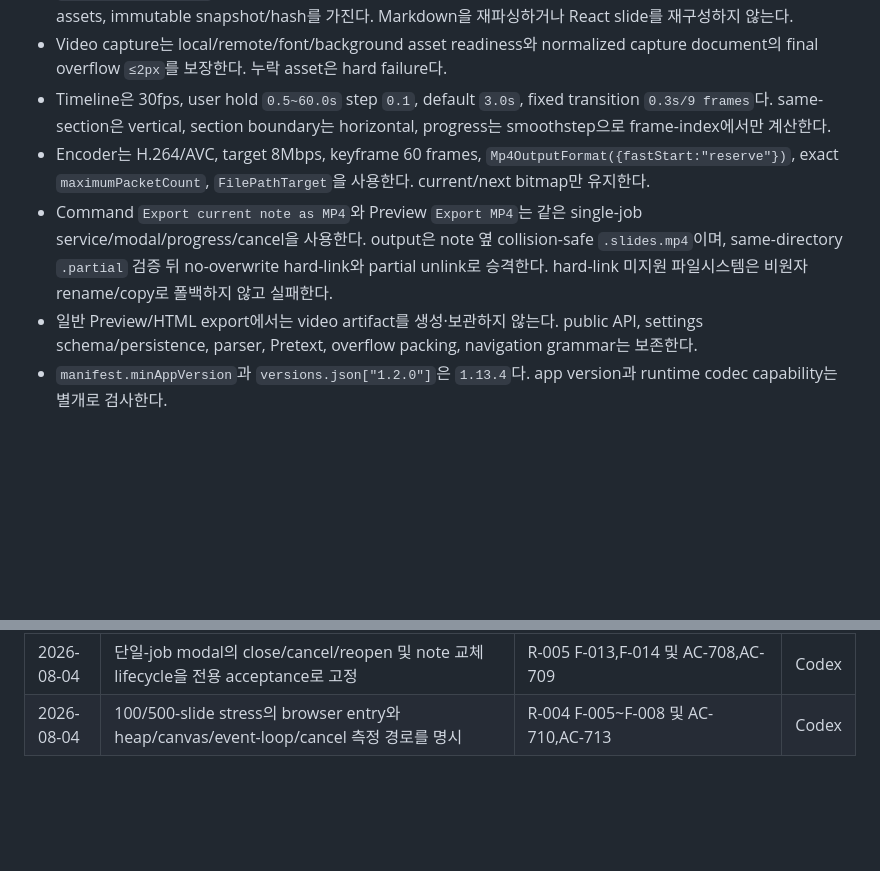
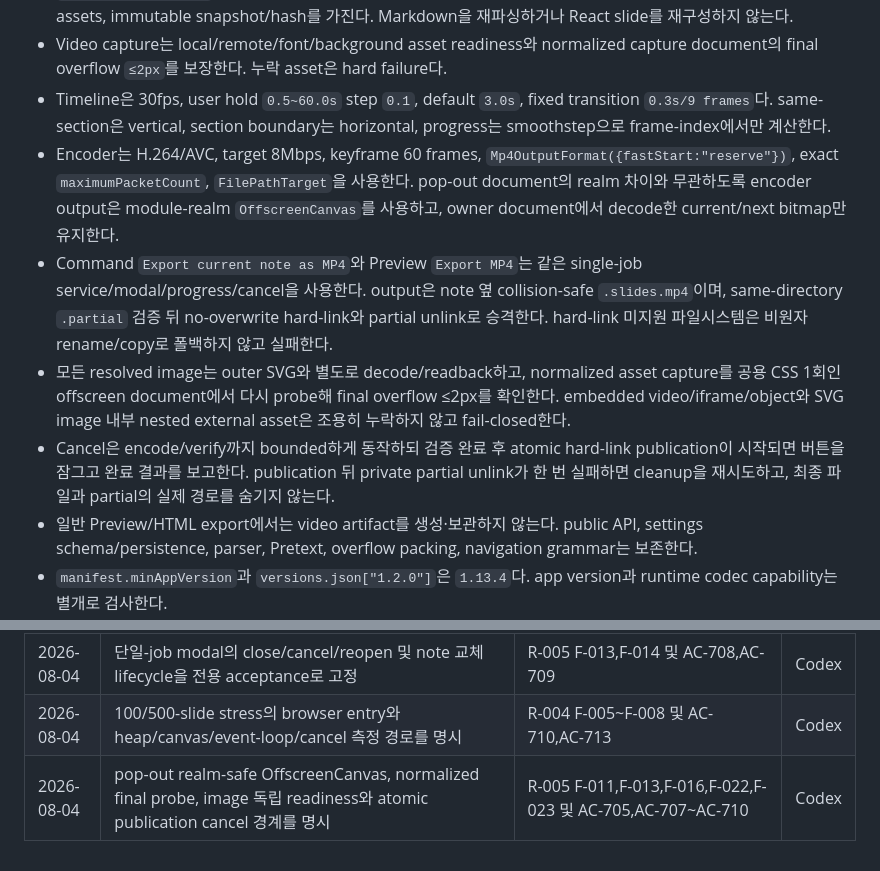
Before and after one commit to laguna821/achmage-slides-ultra, a Markdown page: docs/plans/P-007.md, 2 parts joined by grey strips. Rendered like a GitHub page; blank space fills up the shorter version.

Commit message:
docs: close MP4 integration edge gates

```diff
--- a/docs/plans/P-007.md
+++ b/docs/plans/P-007.md
@@ -37,8 +37,10 @@ research:
 - `VideoDeckArtifactV1`은 final audited physical SVG와 section/frame topology, shared CSS/font, normalized assets, immutable snapshot/hash를 가진다. Markdown을 재파싱하거나 React slide를 재구성하지 않는다.
 - Video capture는 local/remote/font/background asset readiness와 normalized capture document의 final overflow `≤2px`를 보장한다. 누락 asset은 hard failure다.
 - Timeline은 30fps, user hold `0.5~60.0s` step `0.1`, default `3.0s`, fixed transition `0.3s/9 frames`다. same-section은 vertical, section boundary는 horizontal, progress는 smoothstep으로 frame-index에서만 계산한다.
-- Encoder는 H.264/AVC, target 8Mbps, keyframe 60 frames, `Mp4OutputFormat({fastStart:"reserve"})`, exact `maximumPacketCount`, `FilePathTarget`을 사용한다. current/next bitmap만 유지한다.
+- Encoder는 H.264/AVC, target 8Mbps, keyframe 60 frames, `Mp4OutputFormat({fastStart:"reserve"})`, exact `maximumPacketCount`, `FilePathTarget`을 사용한다. pop-out document의 realm 차이와 무관하도록 encoder output은 module-realm `OffscreenCanvas`를 사용하고, owner document에서 decode한 current/next bitmap만 유지한다.
 - Command `Export current note as MP4`와 Preview `Export MP4`는 같은 single-job service/modal/progress/cancel을 사용한다. output은 note 옆 collision-safe `.slides.mp4`이며, same-directory `.partial` 검증 뒤 no-overwrite hard-link와 partial unlink로 승격한다. hard-link 미지원 파일시스템은 비원자 rename/copy로 폴백하지 않고 실패한다.
+- 모든 resolved image는 outer SVG와 별도로 decode/readback하고, normalized asset capture를 공용 CSS 1회인 offscreen document에서 다시 probe해 final overflow ≤2px를 확인한다. embedded video/iframe/object와 SVG image 내부 nested external asset은 조용히 누락하지 않고 fail-closed한다.
+- Cancel은 encode/verify까지 bounded하게 동작하되 검증 완료 후 atomic hard-link publication이 시작되면 버튼을 잠그고 완료 결과를 보고한다. publication 뒤 private partial unlink가 한 번 실패하면 cleanup을 재시도하고, 최종 파일과 partial의 실제 경로를 숨기지 않는다.
 - 일반 Preview/HTML export에서는 video artifact를 생성·보관하지 않는다. public API, settings schema/persistence, parser, Pretext, overflow packing, navigation grammar는 보존한다.
 - `manifest.minAppVersion`과 `versions.json["1.2.0"]`은 `1.13.4`다. app version과 runtime codec capability는 별개로 검사한다.
 
@@ -175,3 +177,4 @@ research:
 | 2026-08-04 | 공용 CSS를 final artifact에 1회만 보유하고 frame별 standalone 결합은 current/next raster 시점으로 한정; artifact/encoder/path 전용 acceptance 경로를 명시 | R-005 F-003,F-012,F-017 및 AC-710 memory budget | Codex |
 | 2026-08-04 | 단일-job modal의 close/cancel/reopen 및 note 교체 lifecycle을 전용 acceptance로 고정 | R-005 F-013,F-014 및 AC-708,AC-709 | Codex |
 | 2026-08-04 | 100/500-slide stress의 browser entry와 heap/canvas/event-loop/cancel 측정 경로를 명시 | R-004 F-005~F-008 및 AC-710,AC-713 | Codex |
+| 2026-08-04 | pop-out realm-safe OffscreenCanvas, normalized final probe, image 독립 readiness와 atomic publication cancel 경계를 명시 | R-005 F-011,F-013,F-016,F-022,F-023 및 AC-705,AC-707~AC-710 | Codex |
```
